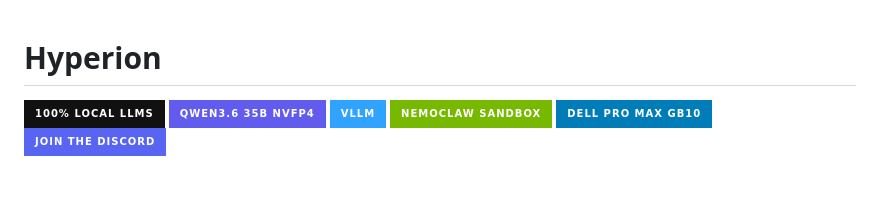
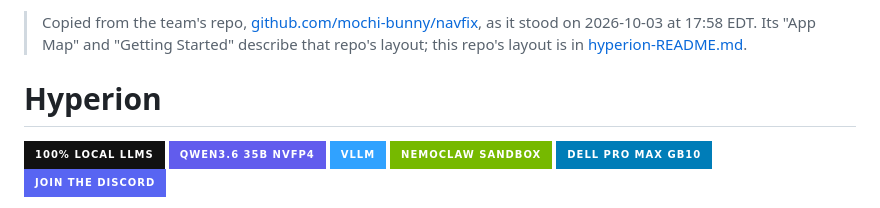
Before and after one commit to thiagopari/learners-permit, a Markdown page: docs/hyperion-gb10-readme.md, the part around the change. Rendered like a GitHub page; badges without logos; blank space fills up the shorter version.

```diff
--- a/docs/hyperion-gb10-readme.md
+++ b/docs/hyperion-gb10-readme.md
@@ -1,3 +1,7 @@
+> Copied from the team's repo, [github.com/mochi-bunny/navfix](https://github.com/mochi-bunny/navfix), as it stood
+> on 2026-10-03 at 17:58 EDT. Its "App Map" and "Getting Started" describe that repo's layout; this repo's
+> layout is in [hyperion-README.md](hyperion-README.md).
+
 # Hyperion
 
 <p align="left">
```
Also changed, not shown: README.md (+2 -2 lines).
